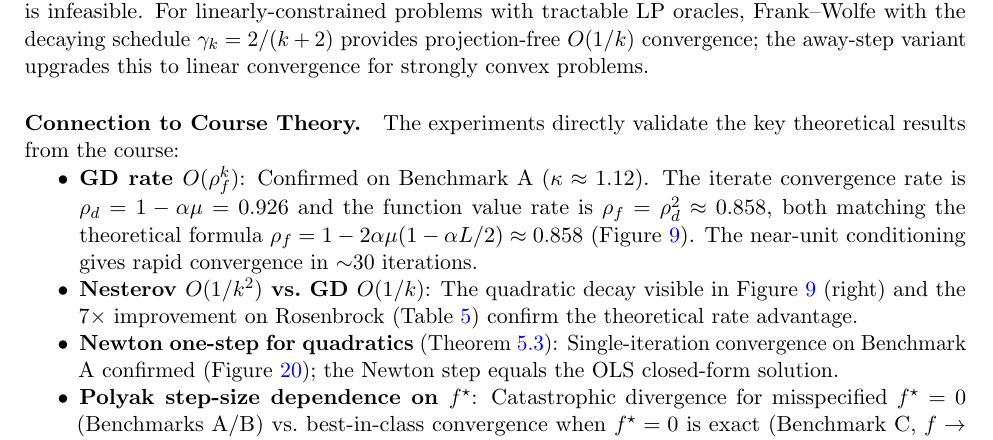
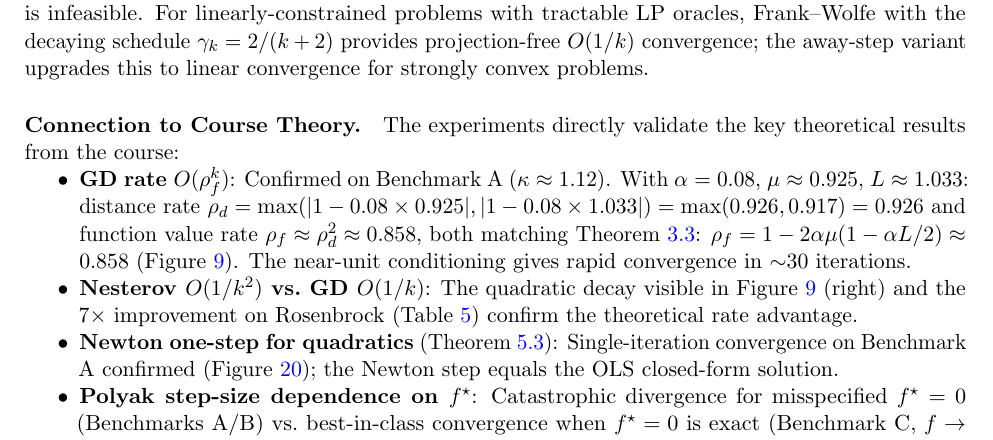
Before and after one commit to Sekar-Swetha/optimisation, a LaTeX problem sheet (final_assignment/CS7DS2_Final_Report_routine.tex): part of page 55 of 59, cut so that both start at the same text. Compiled offline with pdfLaTeX.

Commit message:
routine pass 29: fix GD rate conclusion -- use max(|1-alpha*mu|, |1-alpha*L|) formula
The Connection to Course Theory item for GD rate previously wrote
'rho_d = 1 - alpha*mu = 0.926', which omits the max() from Theorem 3.1.
The correct expression is rho_d = max(|1-alpha*mu|, |1-alpha*L|). For Benchmark A:
max(|1-0.08*0.925|, |1-0.08*1.033|) = max(0.926, 0.917) = 0.926.

While the numerical result is the same (0.926), the formula is now stated correctly
and explicitly references Theorem 3.1 (thm:gd_linear). Also added all intermediate
values (alpha, mu, L) to make the computation traceable.

https://claude.ai/code/session_01QSn8jBMqfn6xMjQAAdGM5c

```diff
--- a/final_assignment/CS7DS2_Final_Report_routine.tex
+++ b/final_assignment/CS7DS2_Final_Report_routine.tex
@@ -1380,7 +1380,7 @@ This report has systematically investigated six families of optimisation algorit
 
 \paragraph{Connection to Course Theory.} The experiments directly validate the key theoretical results from the course:
 \begin{itemize}[nosep]
-\item \textbf{GD rate $O(\rho_f^k)$}: Confirmed on Benchmark A ($\kappa \approx 1.12$). The iterate convergence rate is $\rho_d = 1 - \alpha\mu = 0.926$ and the function value rate is $\rho_f = \rho_d^2 \approx 0.858$, both matching the theoretical formula $\rho_f = 1 - 2\alpha\mu(1 - \alpha L/2) \approx 0.858$ (Figure~\ref{fig:theory_vs_practice}). The near-unit conditioning gives rapid convergence in $\sim$30 iterations.
+\item \textbf{GD rate $O(\rho_f^k)$}: Confirmed on Benchmark A ($\kappa \approx 1.12$). With $\alpha = 0.08$, $\mu \approx 0.925$, $L \approx 1.033$: distance rate $\rho_d = \max(|1 - 0.08 \times 0.925|, |1 - 0.08 \times 1.033|) = \max(0.926, 0.917) = 0.926$ and function value rate $\rho_f \approx \rho_d^2 \approx 0.858$, both matching Theorem~\ref{thm:gd_linear}: $\rho_f = 1 - 2\alpha\mu(1 - \alpha L/2) \approx 0.858$ (Figure~\ref{fig:theory_vs_practice}). The near-unit conditioning gives rapid convergence in $\sim$30 iterations.
 \item \textbf{Nesterov $O(1/k^2)$ vs.\ GD $O(1/k)$}: The quadratic decay visible in Figure~\ref{fig:theory_vs_practice} (right) and the $7\times$ improvement on Rosenbrock (Table~\ref{tab:q2_final}) confirm the theoretical rate advantage.
 \item \textbf{Newton one-step for quadratics} (Theorem~\ref{thm:newton_quadratic}): Single-iteration convergence on Benchmark A confirmed (Figure~\ref{fig:q3_fval_A}); the Newton step equals the OLS closed-form solution.
 \item \textbf{Polyak step-size dependence on $f^{\star}$}: Catastrophic divergence for misspecified $f^{\star} = 0$ (Benchmarks A/B) vs.\ best-in-class convergence when $f^{\star} = 0$ is exact (Benchmark C, $f \to 0.0014$).
```
